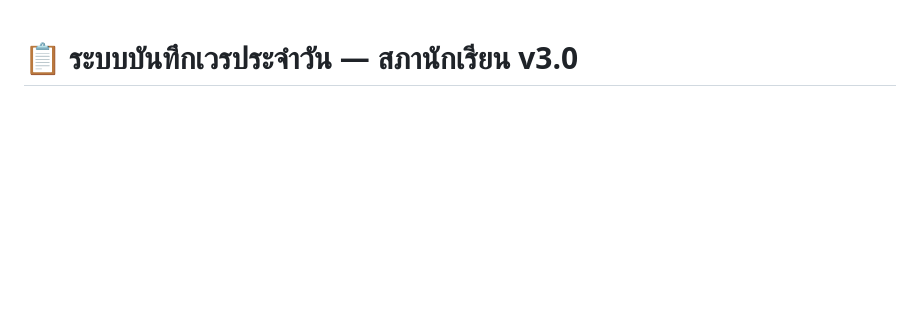
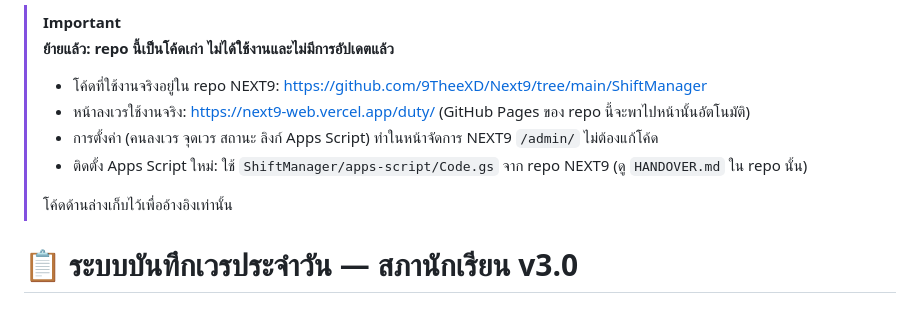
Before and after one commit to DARWINZY/ShiftManager, a Markdown page: README.md, the part around the change. Rendered like a GitHub page; blank space fills up the shorter version.

Commit message:
docs: point to the maintained copy in the NEXT9 repo
This repository is kept as the old code for reference. The live duty
system now lives in https://github.com/9TheeXD/Next9/tree/main/ShiftManager
and is served at https://next9-web.vercel.app/duty/.

Co-Authored-By: Claude Opus 5.5 <noreply@anthropic.com>
Claude-Session: https://claude.ai/code/session_012xVuLq3pdcrkjh4yfUGVdb

```diff
--- a/README.md
+++ b/README.md
@@ -1,3 +1,13 @@
+> [!IMPORTANT]
+> **ย้ายแล้ว: repo นี้เป็นโค้ดเก่า ไม่ได้ใช้งานและไม่มีการอัปเดตแล้ว**
+>
+> - โค้ดที่ใช้งานจริงอยู่ใน repo NEXT9: https://github.com/9TheeXD/Next9/tree/main/ShiftManager
+> - หน้าลงเวรใช้งานจริง: https://next9-web.vercel.app/duty/ (GitHub Pages ของ repo นี้จะพาไปหน้านั้นอัตโนมัติ)
+> - การตั้งค่า (คนลงเวร จุดเวร สถานะ ลิงก์ Apps Script) ทำในหน้าจัดการ NEXT9 `/admin/` ไม่ต้องแก้โค้ด
+> - ติดตั้ง Apps Script ใหม่: ใช้ `ShiftManager/apps-script/Code.gs` จาก repo NEXT9 (ดู `HANDOVER.md` ใน repo นั้น)
+>
+> โค้ดด้านล่างเก็บไว้เพื่ออ้างอิงเท่านั้น
+
 # 📋 ระบบบันทึกเวรประจำวัน — สภานักเรียน v3.0
 
 ## มีอะไรใหม่ใน v3
```
